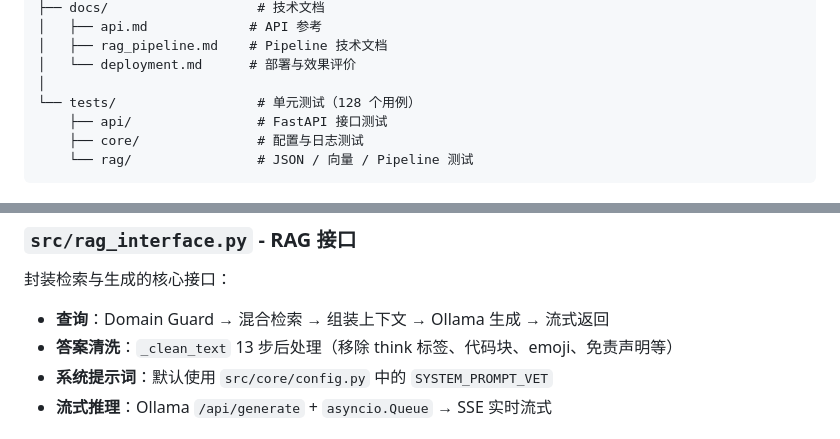
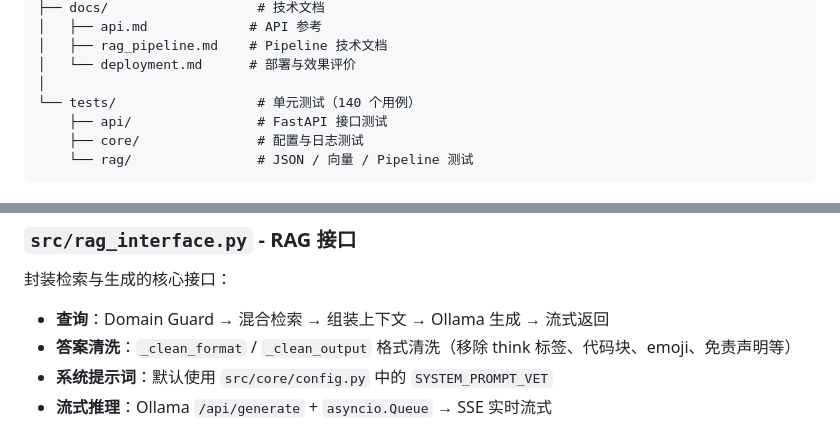
Before and after one commit to Coriolis-F0rce/VetRAG, a Markdown page: VetRAG/README.md, 2 parts joined by grey strips. Drawn GitHub-style.

```diff
--- a/VetRAG/README.md
+++ b/VetRAG/README.md
@@ -208,7 +208,7 @@ VetRAG/
 │   ├── rag_pipeline.md    # Pipeline 技术文档
 │   └── deployment.md      # 部署与效果评价
 │
-└── tests/                  # 单元测试（128 个用例）
+└── tests/                  # 单元测试（140 个用例）
     ├── api/                # FastAPI 接口测试
     ├── core/               # 配置与日志测试
     └── rag/                # JSON / 向量 / Pipeline 测试
@@ -242,7 +242,7 @@ ChromaDB 持久化向量存储封装：
 封装检索与生成的核心接口：
 
 - **查询**：Domain Guard → 混合检索 → 组装上下文 → Ollama 生成 → 流式返回
-- **答案清洗**：`_clean_text` 13 步后处理（移除 think 标签、代码块、emoji、免责声明等）
+- **答案清洗**：`_clean_format` / `_clean_output` 格式清洗（移除 think 标签、代码块、emoji、免责声明等）
 - **系统提示词**：默认使用 `src/core/config.py` 中的 `SYSTEM_PROMPT_VET`
 - **流式推理**：Ollama `/api/generate` + `asyncio.Queue` → SSE 实时流式
 
```
Also changed, not shown: other parts of VetRAG/README.md (+14 -10 lines).
